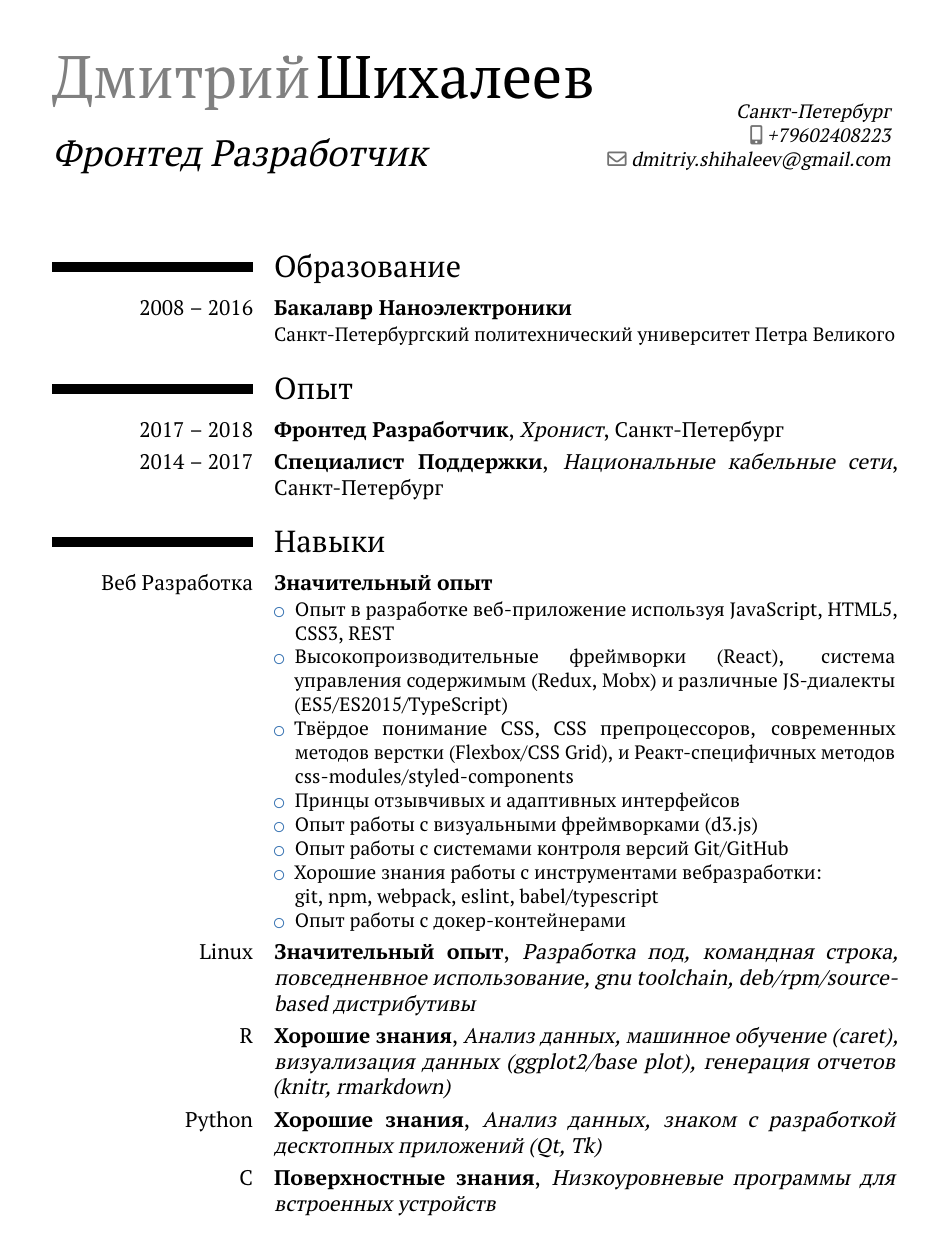
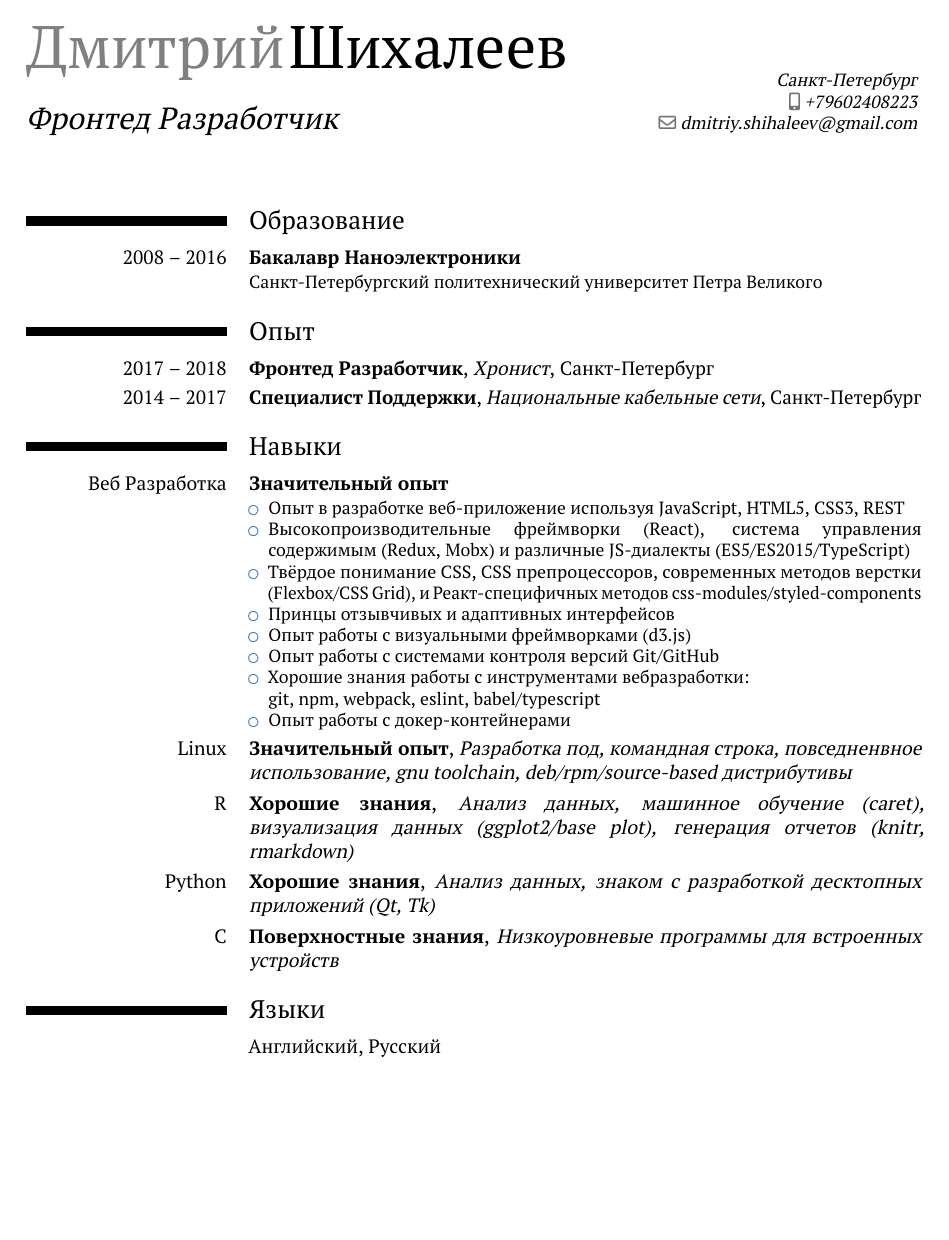
Before and after one commit to Padavan/cv, a LaTeX CV (cv-ru-classic.tex): page 1 of 2 before the commit and the whole page after it. Compiled offline with pdfLaTeX.

Commit message:
fix two pages stuff for ru-cv

```diff
--- a/cv-ru-classic.tex
+++ b/cv-ru-classic.tex
@@ -1,6 +1,6 @@
 %!TEX output_directory=dist
-\documentclass[12pt, a4paper, russian]{moderncv}
-\usepackage[scale=0.80]{geometry}
+\documentclass[11pt, a4paper, russian]{moderncv}
+\usepackage[scale=0.85]{geometry}
 \usepackage{PTSerif}
 \usepackage[T2A]{fontenc}
 \usepackage[utf8]{inputenc}
```
Also changed, not shown: cv-classic.tex (+1 -1 lines), cv-ru-classic.pdf, 1 other file.
